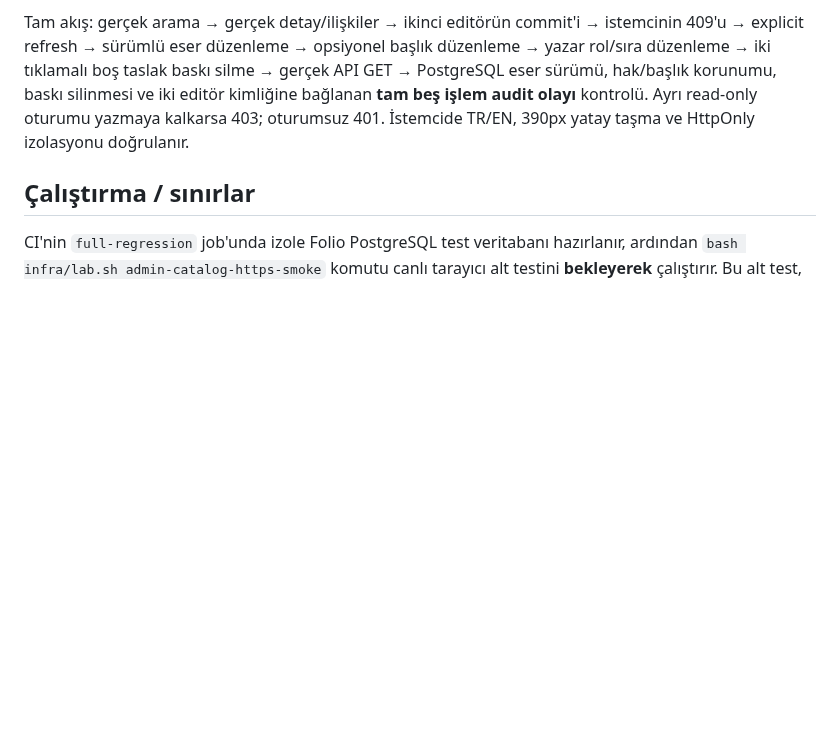
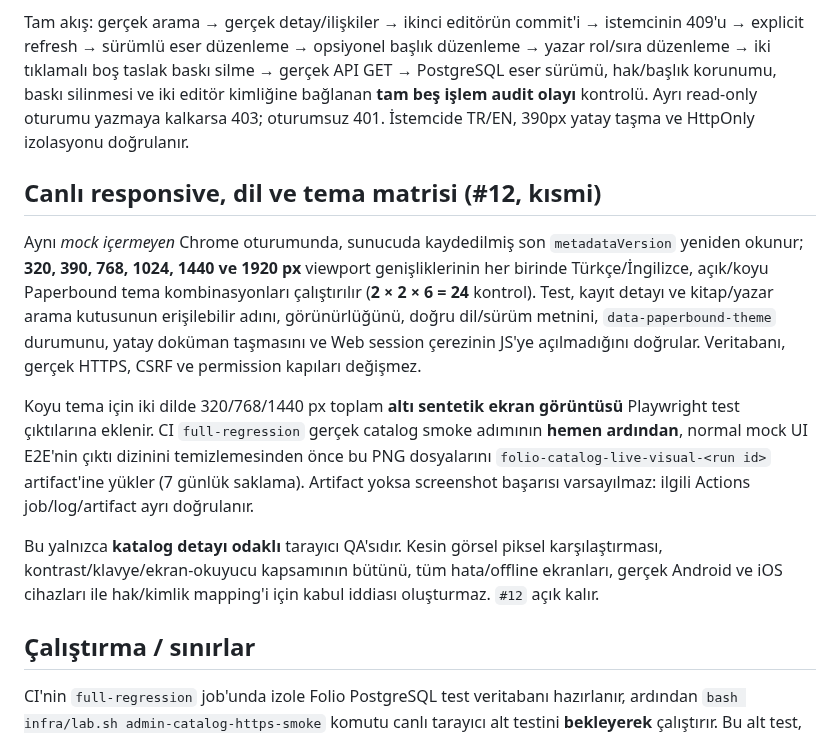
Before and after one commit to VOX-Medya/folio, a Markdown page: docs/61-LIVE-ADMIN-CATALOG-E2E.md, the part around the change. Drawn GitHub-style; blank space fills up the shorter version.

Commit message:
docs(#12): document live responsive matrix and bounded CI visual evidence

```diff
--- a/docs/61-LIVE-ADMIN-CATALOG-E2E.md
+++ b/docs/61-LIVE-ADMIN-CATALOG-E2E.md
@@ -12,6 +12,14 @@
 
 Tam akış: gerçek arama → gerçek detay/ilişkiler → ikinci editörün commit'i → istemcinin 409'u → explicit refresh → sürümlü eser düzenleme → opsiyonel başlık düzenleme → yazar rol/sıra düzenleme → iki tıklamalı boş taslak baskı silme → gerçek API GET → PostgreSQL eser sürümü, hak/başlık korunumu, baskı silinmesi ve iki editör kimliğine bağlanan **tam beş işlem audit olayı** kontrolü. Ayrı read-only oturumu yazmaya kalkarsa 403; oturumsuz 401. İstemcide TR/EN, 390px yatay taşma ve HttpOnly izolasyonu doğrulanır.
 
+## Canlı responsive, dil ve tema matrisi (#12, kısmi)
+
+Aynı *mock içermeyen* Chrome oturumunda, sunucuda kaydedilmiş son `metadataVersion` yeniden okunur; **320, 390, 768, 1024, 1440 ve 1920 px** viewport genişliklerinin her birinde Türkçe/İngilizce, açık/koyu Paperbound tema kombinasyonları çalıştırılır (**2 × 2 × 6 = 24** kontrol). Test, kayıt detayı ve kitap/yazar arama kutusunun erişilebilir adını, görünürlüğünü, doğru dil/sürüm metnini, `data-paperbound-theme` durumunu, yatay doküman taşmasını ve Web session çerezinin JS'ye açılmadığını doğrular. Veritabanı, gerçek HTTPS, CSRF ve permission kapıları değişmez.
+
+Koyu tema için iki dilde 320/768/1440 px toplam **altı sentetik ekran görüntüsü** Playwright test çıktılarına eklenir. CI `full-regression` gerçek catalog smoke adımının **hemen ardından**, normal mock UI E2E'nin çıktı dizinini temizlemesinden önce bu PNG dosyalarını `folio-catalog-live-visual-<run id>` artifact'ine yükler (7 günlük saklama). Artifact yoksa screenshot başarısı varsayılmaz: ilgili Actions job/log/artifact ayrı doğrulanır.
+
+Bu yalnızca **katalog detayı odaklı** tarayıcı QA'sıdır. Kesin görsel piksel karşılaştırması, kontrast/klavye/ekran-okuyucu kapsamının bütünü, tüm hata/offline ekranları, gerçek Android ve iOS cihazları ile hak/kimlik mapping'i için kabul iddiası oluşturmaz. `#12` açık kalır.
+
 ## Çalıştırma / sınırlar
 
 CI'nin `full-regression` job'unda izole Folio PostgreSQL test veritabanı hazırlanır, ardından `bash infra/lab.sh admin-catalog-https-smoke` komutu canlı tarayıcı alt testini **bekleyerek** çalıştırır. Bu alt test, `pnpm exec playwright test --config playwright.live.config.ts` ile yalnız bu dosyayı çalıştırır. Standart `pnpm e2e` (mock UI regresyonları, Expo Web) bilinçli olarak bu dosyayı `testIgnore` ile dışarıda tutar; aksi halde gerçek DB yokken sahte başarı veya başarısızlık oluşurdu.
```
